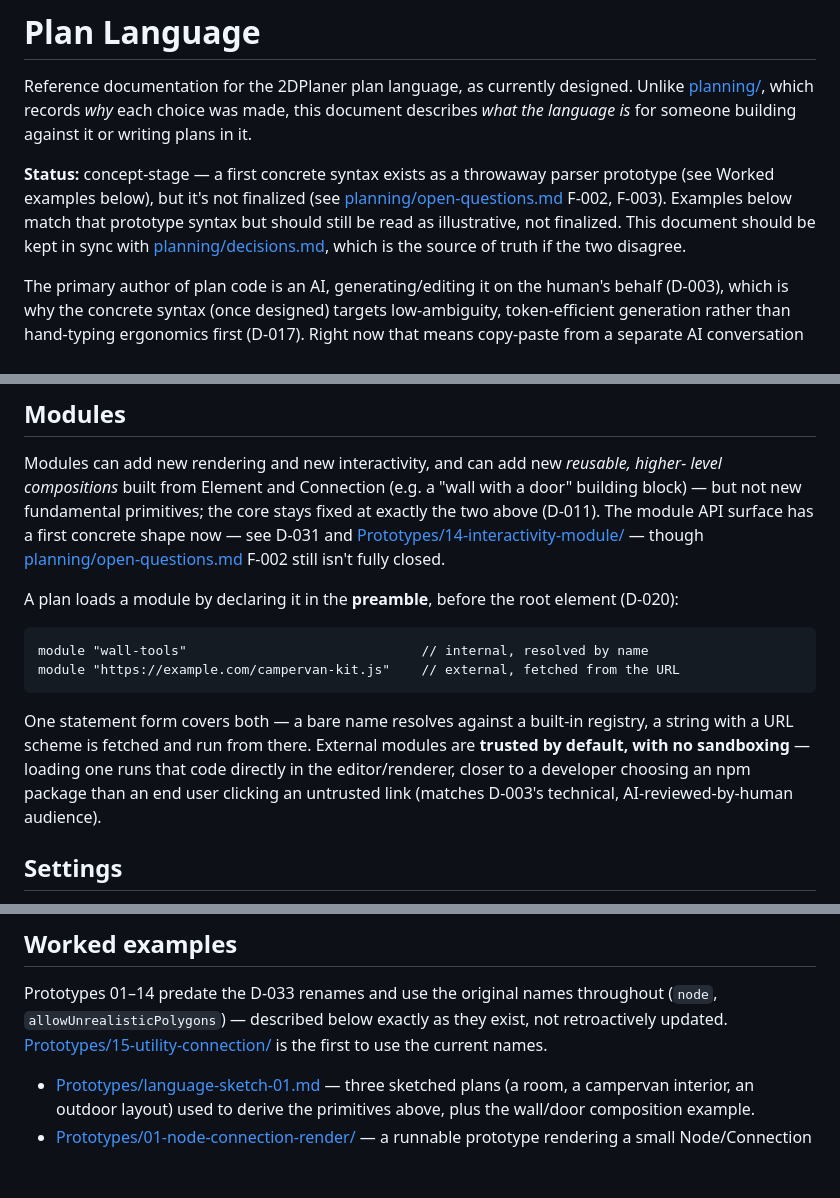
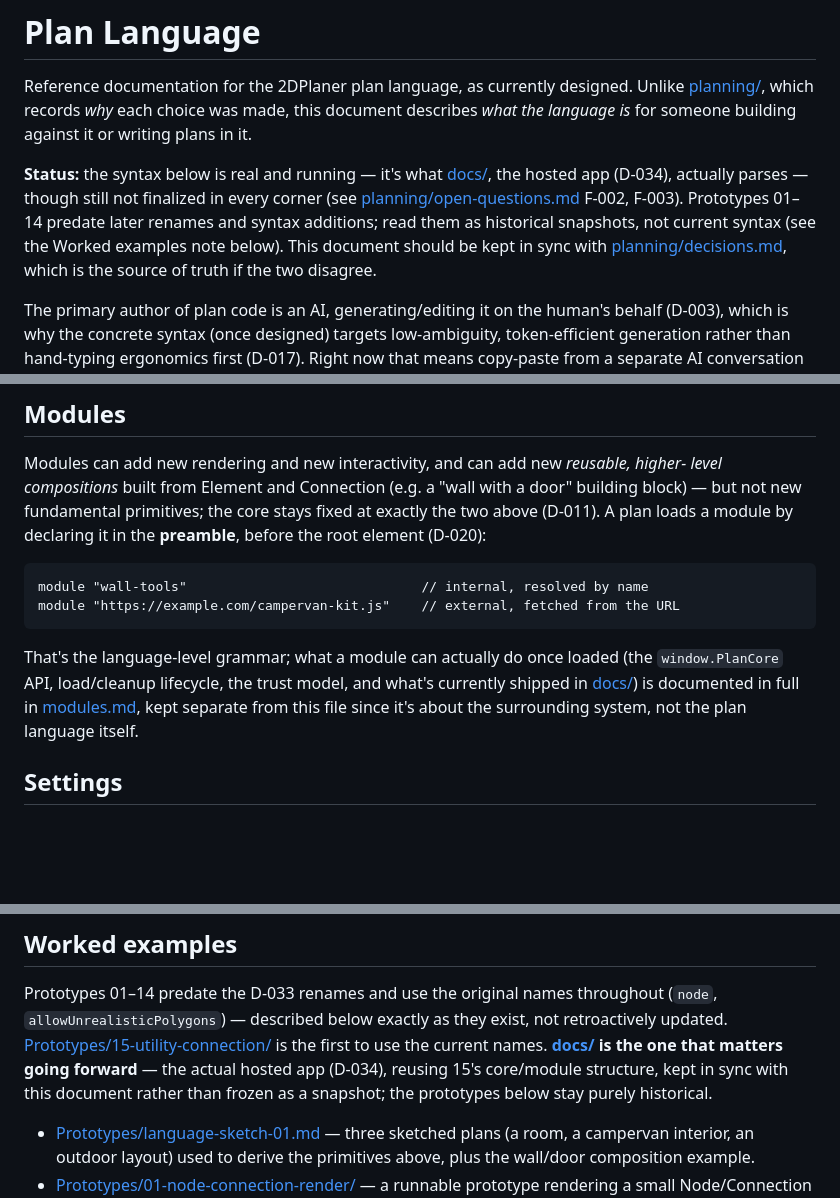
Before and after one commit to tminder/2DPlaner, a Markdown page: documentation/language.md, 3 parts joined by grey strips. Drawn GitHub-style; blank space fills up the shorter version.

````diff
--- a/documentation/language.md
+++ b/documentation/language.md
@@ -4,11 +4,11 @@ Reference documentation for the 2DPlaner plan language, as currently designed. U
 [planning/](../planning/), which records *why* each choice was made, this document
 describes *what the language is* for someone building against it or writing plans in it.
 
-**Status:** concept-stage — a first concrete syntax exists as a throwaway parser prototype
-(see Worked examples below), but it's not finalized (see
-[planning/open-questions.md](../planning/open-questions.md) F-002, F-003). Examples below
-match that prototype syntax but should still be read as illustrative, not finalized. This
-document should be kept in sync with
+**Status:** the syntax below is real and running — it's what [docs/](../docs/), the hosted
+app (D-034), actually parses — though still not finalized in every corner (see
+[planning/open-questions.md](../planning/open-questions.md) F-002, F-003). Prototypes 01–14
+predate later renames and syntax additions; read them as historical snapshots, not current
+syntax (see the Worked examples note below). This document should be kept in sync with
 [planning/decisions.md](../planning/decisions.md), which is the source of truth if the two
 disagree.
 
@@ -262,11 +262,7 @@ has to map cleanly to and from direct manipulation of the rendered view. Concret
 Modules can add new rendering and new interactivity, and can add new *reusable, higher-
 level compositions* built from Element and Connection (e.g. a "wall with a door" building
 block) — but not new fundamental primitives; the core stays fixed at exactly the two above
-(D-011). The module API surface has a first concrete shape now — see D-031 and
-[Prototypes/14-interactivity-module/](../Prototypes/14-interactivity-module/) — though
-[planning/open-questions.md](../planning/open-questions.md) F-002 still isn't fully closed.
-
-A plan loads a module by declaring it in the **preamble**, before the root element
+(D-011). A plan loads a module by declaring it in the **preamble**, before the root element
 (D-020):
 
 ```
@@ -274,11 +270,10 @@ module "wall-tools"                              // internal, resolved by name
 module "https://example.com/campervan-kit.js"    // external, fetched from the URL
 ```
 
-One statement form covers both — a bare name resolves against a built-in registry, a
-string with a URL scheme is fetched and run from there. External modules are **trusted by
-default, with no sandboxing** — loading one runs that code directly in the editor/renderer,
-closer to a developer choosing an npm package than an end user clicking an untrusted link
-(matches D-003's technical, AI-reviewed-by-human audience).
+That's the language-level grammar; what a module can actually do once loaded (the
+`window.PlanCore` API, load/cleanup lifecycle, the trust model, and what's currently shipped
+in [docs/](../docs/)) is documented in full in [modules.md](modules.md), kept separate from
+this file since it's about the surrounding system, not the plan language itself.
 
 ## Settings
 
@@ -312,7 +307,10 @@ being allowed and flagged afterward like D-015's unsolvable-expression case.
 Prototypes 01–14 predate the D-033 renames and use the original names throughout
 (`node`, `allowUnrealisticPolygons`) — described below exactly as they exist, not
 retroactively updated. [Prototypes/15-utility-connection/](../Prototypes/15-utility-connection/)
-is the first to use the current names.
+is the first to use the current names. **[docs/](../docs/) is the one that matters going
+forward** — the actual hosted app (D-034), reusing 15's core/module structure, kept in sync
+with this document rather than frozen as a snapshot; the prototypes below stay purely
+historical.
 
 - [Prototypes/language-sketch-01.md](../Prototypes/language-sketch-01.md) — three sketched
   plans (a room, a campervan interior, an outdoor layout) used to derive the primitives
````
Also changed, not shown: documentation/architecture.md (+25 -8 lines), documentation/modules.md (added, +164 -0 lines).
